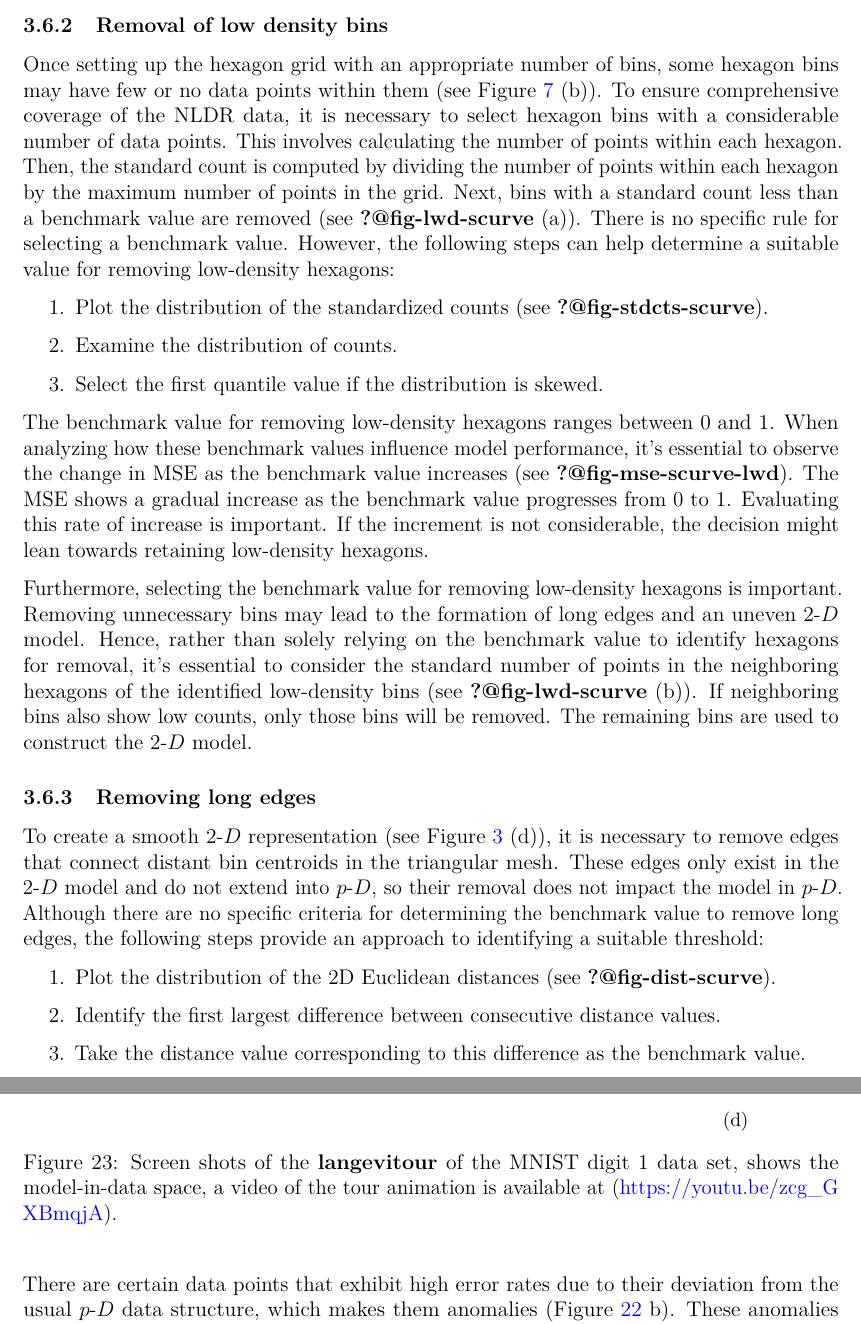
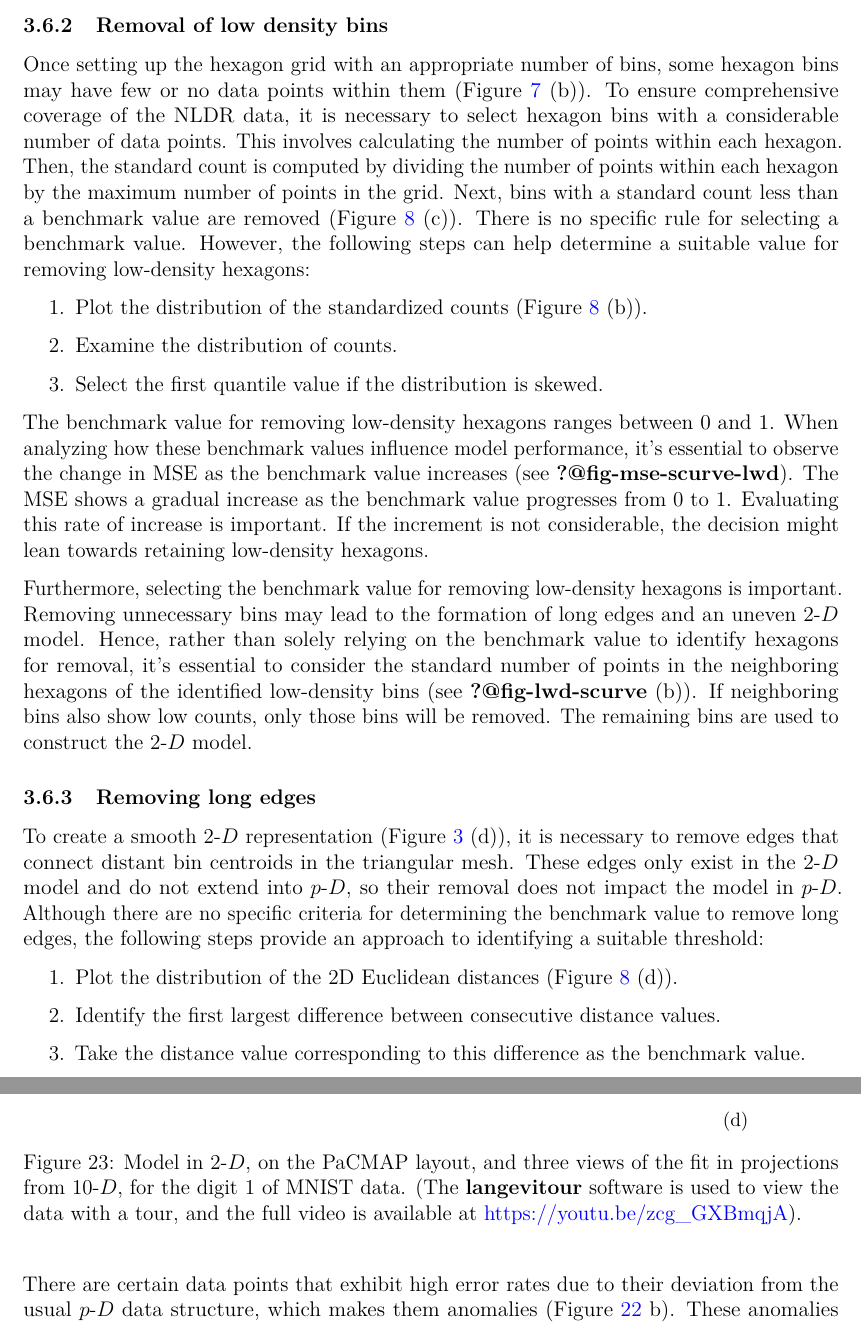
Before and after one commit to JayaniLakshika/paper-nldr-vis-algorithm, a LaTeX paper (paper.tex): two parts of pages 13 and 27 of 30, joined at a grey line, cut so that both start at the same text. Compiled offline with pdfLaTeX.

```diff
--- a/paper.tex
+++ b/paper.tex
@@ -749,14 +749,14 @@
 bins}\label{removal-of-low-density-bins}
 
 Once setting up the hexagon grid with an appropriate number of bins,
-some hexagon bins may have few or no data points within them (see
-Figure~\ref{fig-bins-scurve} (b)). To ensure comprehensive coverage of
+some hexagon bins may have few or no data points within them
+(Figure~\ref{fig-bins-scurve} (b)). To ensure comprehensive coverage of
 the NLDR data, it is necessary to select hexagon bins with a
 considerable number of data points. This involves calculating the number
 of points within each hexagon. Then, the standard count is computed by
 dividing the number of points within each hexagon by the maximum number
 of points in the grid. Next, bins with a standard count less than a
-benchmark value are removed (see \textbf{?@fig-lwd-scurve} (a)). There
+benchmark value are removed (Figure~\ref{fig-param-scurve} (c)). There
 is no specific rule for selecting a benchmark value. However, the
 following steps can help determine a suitable value for removing
 low-density hexagons:
@@ -765,8 +765,8 @@
 \def\labelenumi{\arabic{enumi}.}
 \tightlist
 \item
-  Plot the distribution of the standardized counts (see
-  \textbf{?@fig-stdcts-scurve}).
+  Plot the distribution of the standardized counts
+  (Figure~\ref{fig-param-scurve} (b)).
 \item
   Examine the distribution of counts.
 \item
@@ -794,20 +794,20 @@
 
 \subsubsection{Removing long edges}\label{removing-long-edges}
 
-To create a smooth \gD{} representation (see
-Figure~\ref{fig-NLDR-scurve} (d)), it is necessary to remove edges that
-connect distant bin centroids in the triangular mesh. These edges only
-exist in the \gD{} model and do not extend into \pD{}, so their removal
-does not impact the model in \pD{}. Although there are no specific
-criteria for determining the benchmark value to remove long edges, the
-following steps provide an approach to identifying a suitable threshold:
+To create a smooth \gD{} representation (Figure~\ref{fig-NLDR-scurve}
+(d)), it is necessary to remove edges that connect distant bin centroids
+in the triangular mesh. These edges only exist in the \gD{} model and do
+not extend into \pD{}, so their removal does not impact the model in
+\pD{}. Although there are no specific criteria for determining the
+benchmark value to remove long edges, the following steps provide an
+approach to identifying a suitable threshold:
 
 \begin{enumerate}
 \def\labelenumi{\arabic{enumi}.}
 \tightlist
 \item
-  Plot the distribution of the 2D Euclidean distances (see
-  \textbf{?@fig-dist-scurve}).
+  Plot the distribution of the 2D Euclidean distances
+  (Figure~\ref{fig-param-scurve} (d)).
 \item
   Identify the first largest difference between consecutive distance
   values.
@@ -1060,8 +1063,10 @@
 \includegraphics{figures/pbmc3k/sc_3.png}\end{minipage}%
 
-\caption{\label{fig-pbmc1-sc}Screen shots of the \textbf{langevitour} of
-the PBMC3k data set, shows the model-in-data space, a video of the tour
-animation is available at (\url{https://youtu.be/VqqWuE0Jj6A}).}
+\caption{\label{fig-pbmc1-sc}Model in \gD{}, on the UMAP layout, and
+three views of the fit in projections from \(9\text{-}D\), for the
+PBMC3k data. (The \textbf{langevitour} software is used to view the data
+with a tour, and the full video is available at
+\url{https://youtu.be/VqqWuE0Jj6A}).}
 
 \end{figure}%
 
@@ -1266,10 +1276,11 @@
 
 \end{minipage}%
 
-\caption{\label{fig-mnist1-sc}Screen shots of the \textbf{langevitour}
-of the MNIST digit 1 data set, shows the model-in-data space, a video of
-the tour animation is available at
-(\url{https://youtu.be/zcg_GXBmqjA}).}
+\caption{\label{fig-mnist1-sc}Model in \gD{}, on the PaCMAP layout, and
+three views of the fit in projections from \(10\text{-}D\), for the
+digit 1 of MNIST data. (The \textbf{langevitour} software is used to
+view the data with a tour, and the full video is available at
+\url{https://youtu.be/zcg_GXBmqjA}).}
 
 \end{figure}%
 
```
Also changed, not shown: figures/pbmc3k/tsne_trimesh_plot.png (added), figures/pbmc3k/umap_trimesh_plot.png (added), paper.tex (32 more changed lines), 1 other file.
